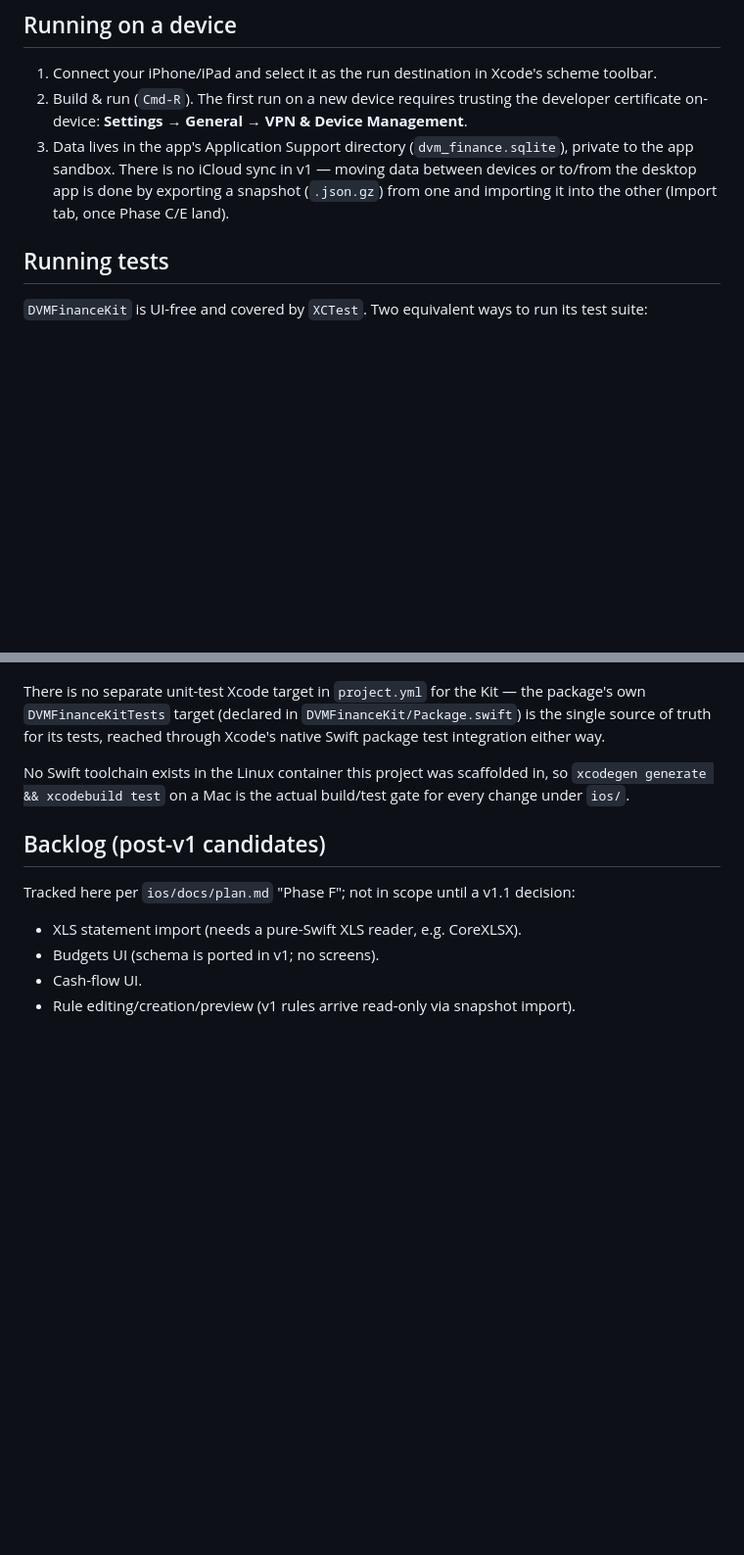
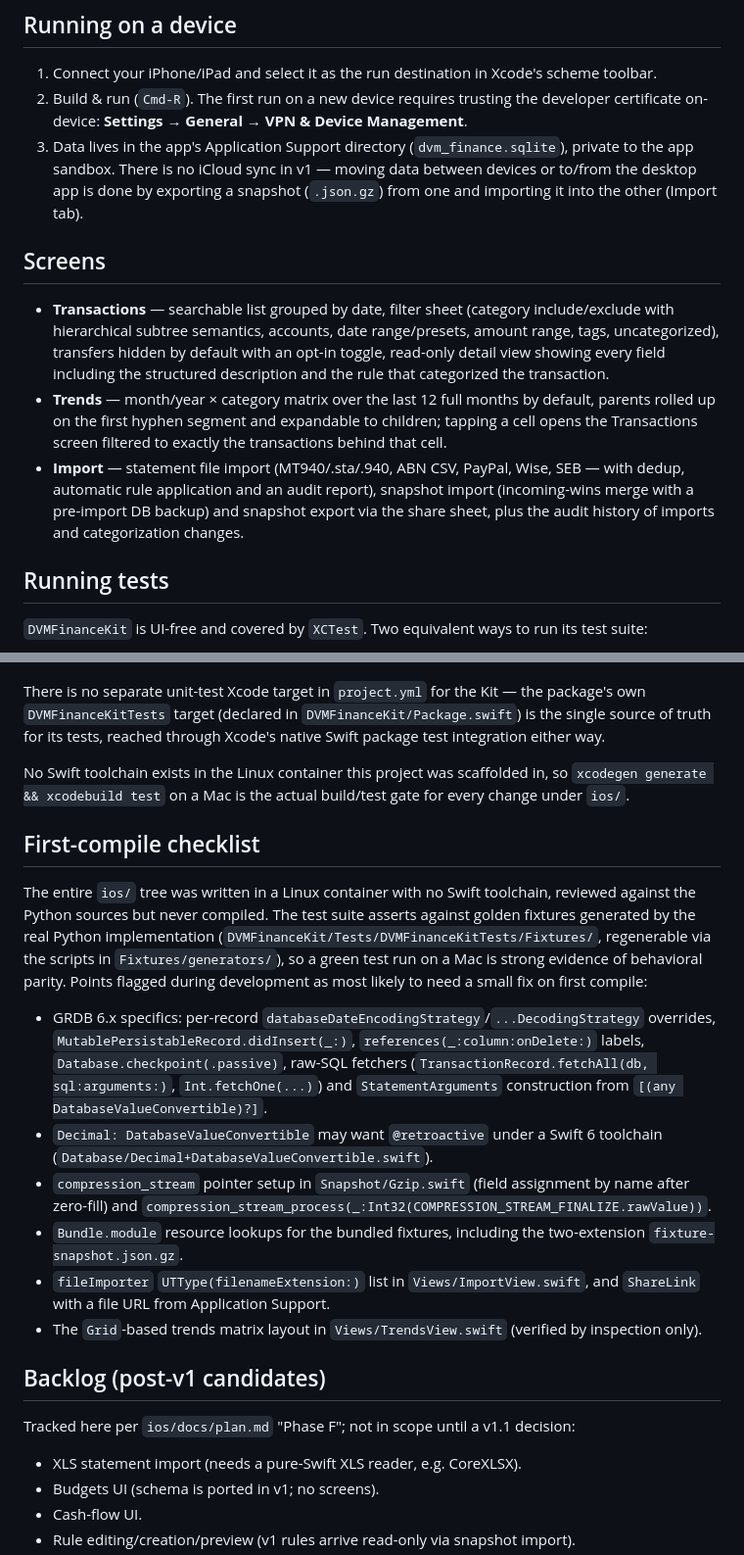
Before and after one commit to divyavanmahajan/dvm-finance, a Markdown page: ios/README.md, 2 parts joined by grey strips. Shown at 98% size. GitHub-like rendering; blank space fills up the shorter version.

Commit message:
Polish iOS README: screens overview and first-compile checklist
Documents the app's three screens, consolidates the compile-risk points
flagged during development (GRDB 6 API specifics, Compression stream
setup, UTType/ShareLink usages) into a checklist for the first Mac
build, and clarifies the fixture-regeneration workflow.

```diff
--- a/ios/README.md
+++ b/ios/README.md
@@ -59,7 +59,25 @@ holds only SwiftUI views and app wiring.
    (`dvm_finance.sqlite`), private to the app sandbox. There is no iCloud
    sync in v1 — moving data between devices or to/from the desktop app is
    done by exporting a snapshot (`.json.gz`) from one and importing it into
-   the other (Import tab, once Phase C/E land).
+   the other (Import tab).
+
+## Screens
+
+- **Transactions** — searchable list grouped by date, filter sheet
+  (category include/exclude with hierarchical subtree semantics, accounts,
+  date range/presets, amount range, tags, uncategorized), transfers hidden
+  by default with an opt-in toggle, read-only detail view showing every
+  field including the structured description and the rule that categorized
+  the transaction.
+- **Trends** — month/year × category matrix over the last 12 full months by
+  default, parents rolled up on the first hyphen segment and expandable to
+  children; tapping a cell opens the Transactions screen filtered to
+  exactly the transactions behind that cell.
+- **Import** — statement file import (MT940/.sta/.940, ABN CSV, PayPal,
+  Wise, SEB — with dedup, automatic rule application and an audit report),
+  snapshot import (incoming-wins merge with a pre-import DB backup) and
+  snapshot export via the share sheet, plus the audit history of imports
+  and categorization changes.
 
 ## Running tests
 
@@ -84,6 +102,34 @@ No Swift toolchain exists in the Linux container this project was
 scaffolded in, so `xcodegen generate && xcodebuild test` on a Mac is the
 actual build/test gate for every change under `ios/`.
 
+## First-compile checklist
+
+The entire `ios/` tree was written in a Linux container with no Swift
+toolchain, reviewed against the Python sources but never compiled. The
+test suite asserts against golden fixtures generated by the real Python
+implementation (`DVMFinanceKit/Tests/DVMFinanceKitTests/Fixtures/`,
+regenerable via the scripts in `Fixtures/generators/`), so a green test
+run on a Mac is strong evidence of behavioral parity. Points flagged
+during development as most likely to need a small fix on first compile:
+
+- GRDB 6.x specifics: per-record `databaseDateEncodingStrategy`/`...DecodingStrategy`
+  overrides, `MutablePersistableRecord.didInsert(_:)`, `references(_:column:onDelete:)`
+  labels, `Database.checkpoint(.passive)`, raw-SQL fetchers
+  (`TransactionRecord.fetchAll(db, sql:arguments:)`, `Int.fetchOne(...)`) and
+  `StatementArguments` construction from `[(any DatabaseValueConvertible)?]`.
+- `Decimal: DatabaseValueConvertible` may want `@retroactive` under a
+  Swift 6 toolchain (`Database/Decimal+DatabaseValueConvertible.swift`).
+- `compression_stream` pointer setup in `Snapshot/Gzip.swift` (field
+  assignment by name after zero-fill) and
+  `compression_stream_process(_:Int32(COMPRESSION_STREAM_FINALIZE.rawValue))`.
+- `Bundle.module` resource lookups for the bundled fixtures, including the
+  two-extension `fixture-snapshot.json.gz`.
+- `fileImporter` `UTType(filenameExtension:)` list in
+  `Views/ImportView.swift`, and `ShareLink` with a file URL from
+  Application Support.
+- The `Grid`-based trends matrix layout in `Views/TrendsView.swift`
+  (verified by inspection only).
+
 ## Backlog (post-v1 candidates)
 
 Tracked here per `ios/docs/plan.md` "Phase F"; not in scope until a v1.1
```
